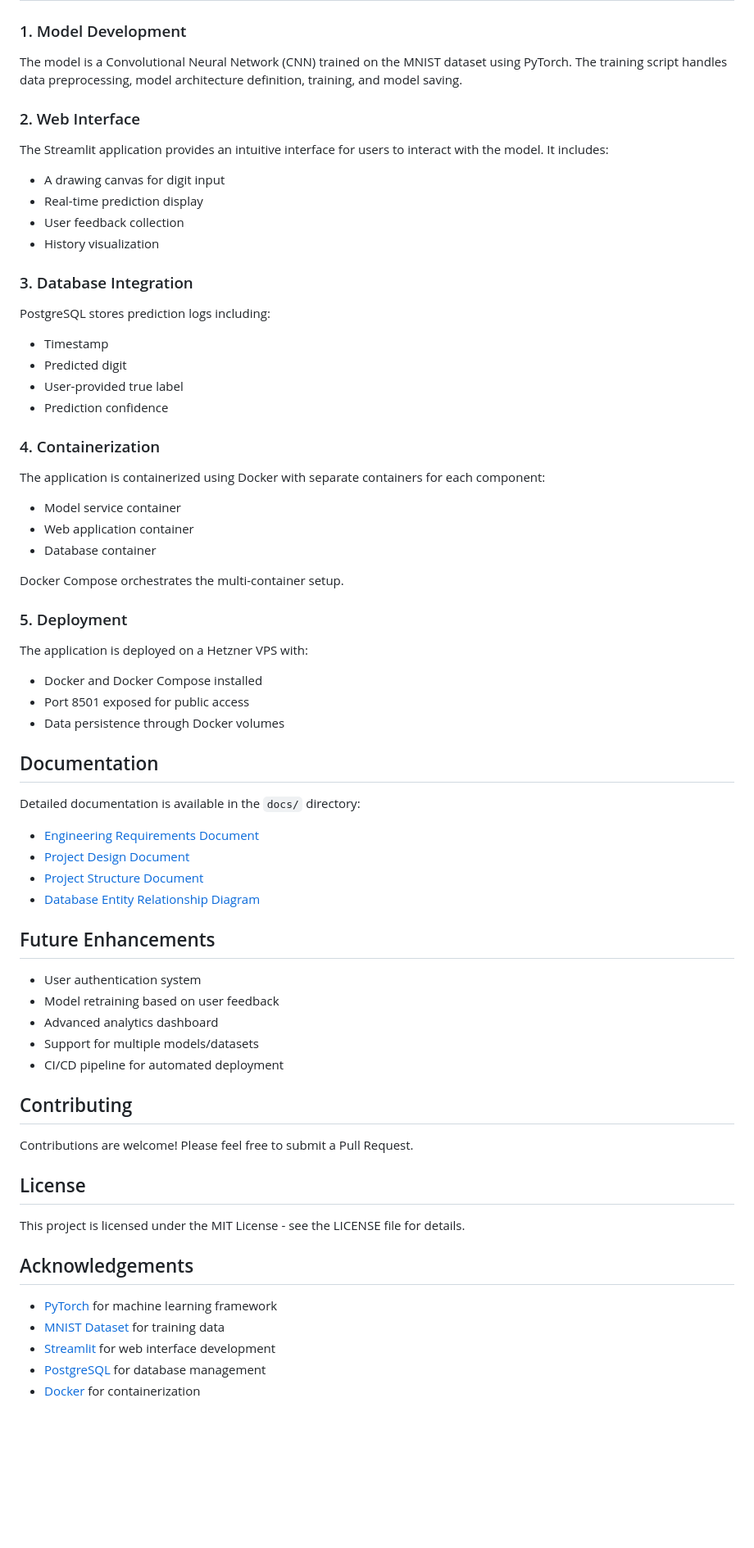
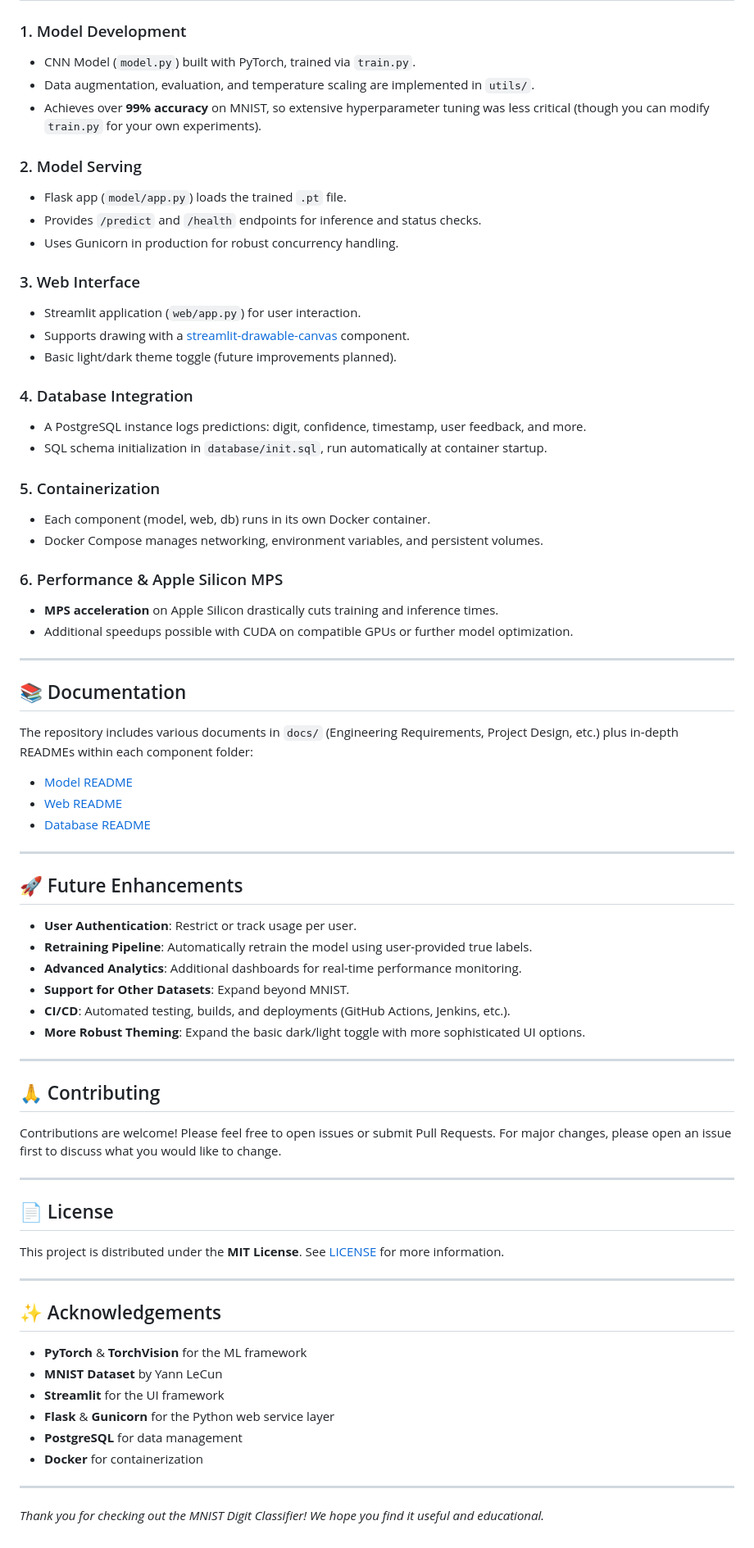
Before and after one commit to YuriiOks/mnist-digit-classifier, a Markdown page: README.md, the part around the change printed below. Shown: that part at 82% size. Drawn GitHub-style; blank space fills up the shorter version.

```diff
--- a/README.md
+++ b/README.md
@@ -86,69 +158,75 @@ mnist-digit-classifier/
 
 ### 1. Model Development
+- CNN Model (`model.py`) built with PyTorch, trained via `train.py`.
+- Data augmentation, evaluation, and temperature scaling are implemented in `utils/`.
+- Achieves over **99% accuracy** on MNIST, so extensive hyperparameter tuning was less critical (though you can modify `train.py` for your own experiments).
 
-The model is a Convolutional Neural Network (CNN) trained on the MNIST dataset using PyTorch. The training script handles data preprocessing, model architecture definition, training, and model saving.
+### 2. Model Serving
+- Flask app (`model/app.py`) loads the trained `.pt` file.
+- Provides `/predict` and `/health` endpoints for inference and status checks.
+- Uses Gunicorn in production for robust concurrency handling.
 
-### 2. Web Interface
+### 3. Web Interface
+- Streamlit application (`web/app.py`) for user interaction.
+- Supports drawing with a [streamlit-drawable-canvas](https://github.com/andfanilo/streamlit-drawable-canvas) component.
+- Basic light/dark theme toggle (future improvements planned).
 
-The Streamlit application provides an intuitive interface for users to interact with the model. It includes:
-- A drawing canvas for digit input
-- Real-time prediction display
-- User feedback collection
-- History visualization
+### 4. Database Integration
+- A PostgreSQL instance logs predictions: digit, confidence, timestamp, user feedback, and more.
+- SQL schema initialization in `database/init.sql`, run automatically at container startup.
 
-### 3. Database Integration
+### 5. Containerization
+- Each component (model, web, db) runs in its own Docker container.
+- Docker Compose manages networking, environment variables, and persistent volumes.
 
-PostgreSQL stores prediction logs including:
-- Timestamp
-- Predicted digit
-- User-provided true label
-- Prediction confidence
+### 6. Performance & Apple Silicon MPS
+- **MPS acceleration** on Apple Silicon drastically cuts training and inference times.
+- Additional speedups possible with CUDA on compatible GPUs or further model optimization.
 
-### 4. Containerization
+---
 
-The application is containerized using Docker with separate containers for each component:
-- Model service container
-- Web application container
-- Database container
+## 📚 Documentation
 
-Docker Compose orchestrates the multi-container setup.
+The repository includes various documents in `docs/` (Engineering Requirements, Project Design, etc.) plus in-depth READMEs within each component folder:
 
-### 5. Deployment
+- [Model README](model/README.md)
+- [Web README](web/README.md)
+- [Database README](database/README.md)
 
-The application is deployed on a Hetzner VPS with:
-- Docker and Docker Compose installed
-- Port 8501 exposed for public access
-- Data persistence through Docker volumes
+---
 
-## Documentation
+## 🚀 Future Enhancements
 
-Detailed documentation is available in the `docs/` directory:
+- **User Authentication**: Restrict or track usage per user.
+- **Retraining Pipeline**: Automatically retrain the model using user-provided true labels.
+- **Advanced Analytics**: Additional dashboards for real-time performance monitoring.
+- **Support for Other Datasets**: Expand beyond MNIST.
+- **CI/CD**: Automated testing, builds, and deployments (GitHub Actions, Jenkins, etc.).
+- **More Robust Theming**: Expand the basic dark/light toggle with more sophisticated UI options.
 
-- [Engineering Requirements Document](docs/ERD.md)
-- [Project Design Document](docs/PDD.md)
-- [Project Structure Document](docs/structure.md)
-- [Database Entity Relationship Diagram](docs/diagrams/database_erd.md)
+---
 
-## Future Enhancements
+## 🙏 Contributing
 
-- User authentication system
-- Model retraining based on user feedback
-- Advanced analytics dashboard
-- Support for multiple models/datasets
-- CI/CD pipeline for automated deployment
+Contributions are welcome! Please feel free to open issues or submit Pull Requests. For major changes, please open an issue first to discuss what you would like to change.
 
-## Contributing
+---
 
-Contributions are welcome! Please feel free to submit a Pull Request.
+## 📄 License
 
-## License
+This project is distributed under the **MIT License**. See [LICENSE](./LICENSE) for more information.
 
-This project is licensed under the MIT License - see the LICENSE file for details.
+---
 
-## Acknowledgements
+## ✨ Acknowledgements
 
-- [PyTorch](https://pytorch.org/) for machine learning framework
-- [MNIST Dataset](http://yann.lecun.com/exdb/mnist/) for training data
-- [Streamlit](https://streamlit.io/) for web interface development
-- [PostgreSQL](https://www.postgresql.org/) for database management
-- [Docker](https://www.docker.com/) for containerization
+- **PyTorch** & **TorchVision** for the ML framework
+- **MNIST Dataset** by Yann LeCun
+- **Streamlit** for the UI framework
+- **Flask** & **Gunicorn** for the Python web service layer
+- **PostgreSQL** for data management
+- **Docker** for containerization
+
+---
+
+*Thank you for checking out the MNIST Digit Classifier! We hope you find it useful and educational.*
```
Also changed, not shown: other parts of README.md (+118 -46 lines).
